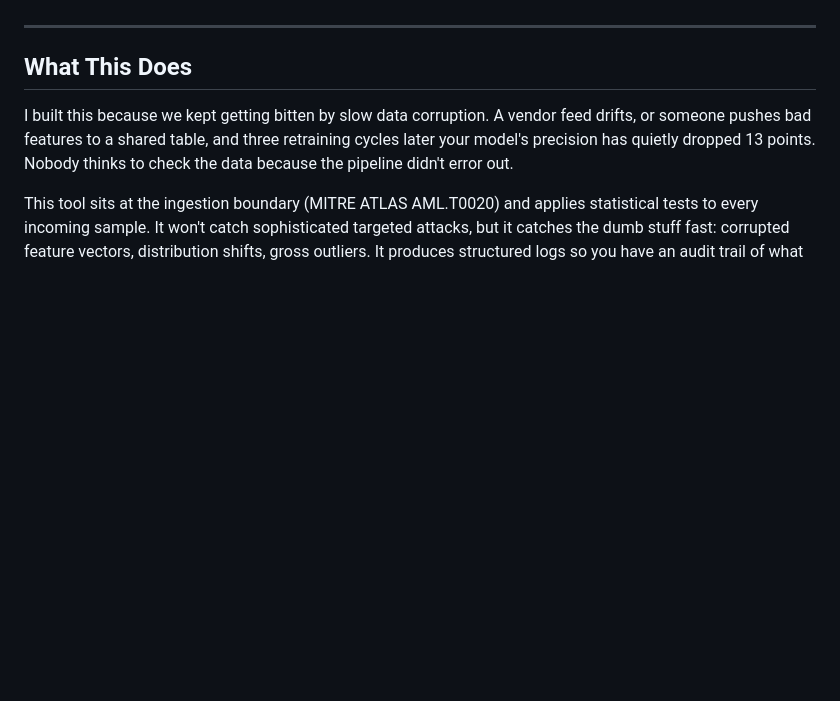
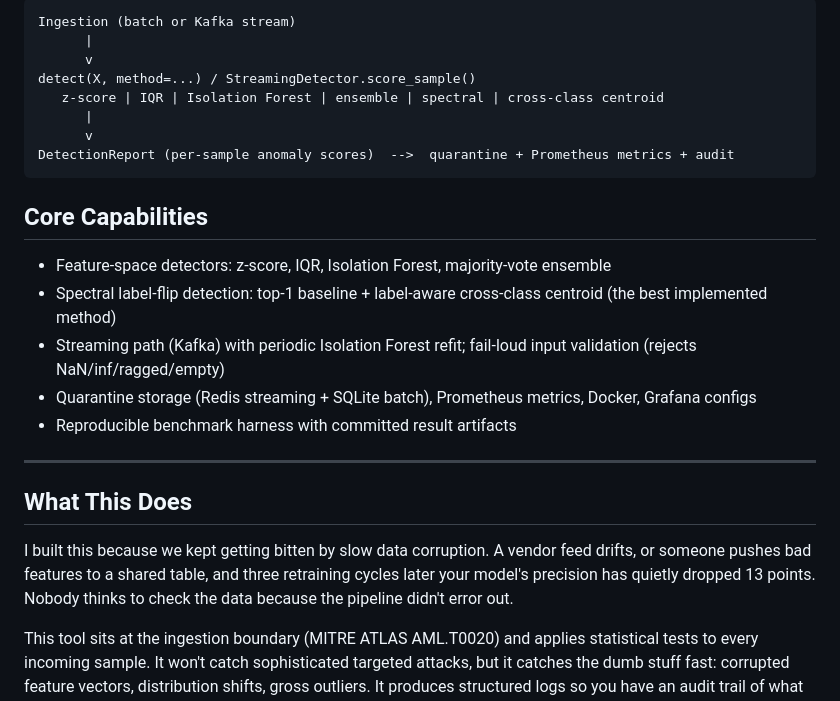
Before and after one commit to poojakira/dataset-poisoning-detector, a Markdown page: README.md, the part around one of its changes. GitHub-like rendering; blank space fills up the shorter version.

````diff
--- a/README.md
+++ b/README.md
@@ -46,3 +52,22 @@ relying on any of these numbers.
+```text
+Ingestion (batch or Kafka stream)
+      |
+      v
+detect(X, method=...) / StreamingDetector.score_sample()
+   z-score | IQR | Isolation Forest | ensemble | spectral | cross-class centroid
+      |
+      v
+DetectionReport (per-sample anomaly scores)  -->  quarantine + Prometheus metrics + audit
+```
+
+## Core Capabilities
+
+- Feature-space detectors: z-score, IQR, Isolation Forest, majority-vote ensemble
+- Spectral label-flip detection: top-1 baseline + label-aware cross-class centroid (the best implemented method)
+- Streaming path (Kafka) with periodic Isolation Forest refit; fail-loud input validation (rejects NaN/inf/ragged/empty)
+- Quarantine storage (Redis streaming + SQLite batch), Prometheus metrics, Docker, Grafana configs
+- Reproducible benchmark harness with committed result artifacts
+
 
 ---
 
````
Also changed, not shown: other parts of README.md (+36 -30 lines).
